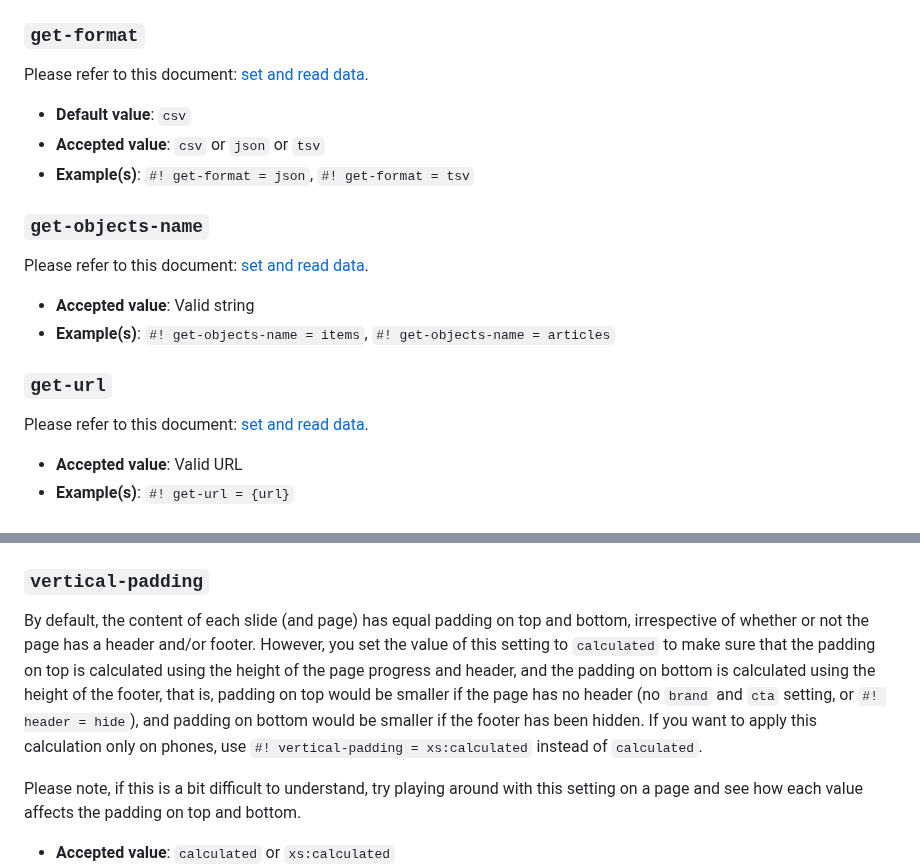
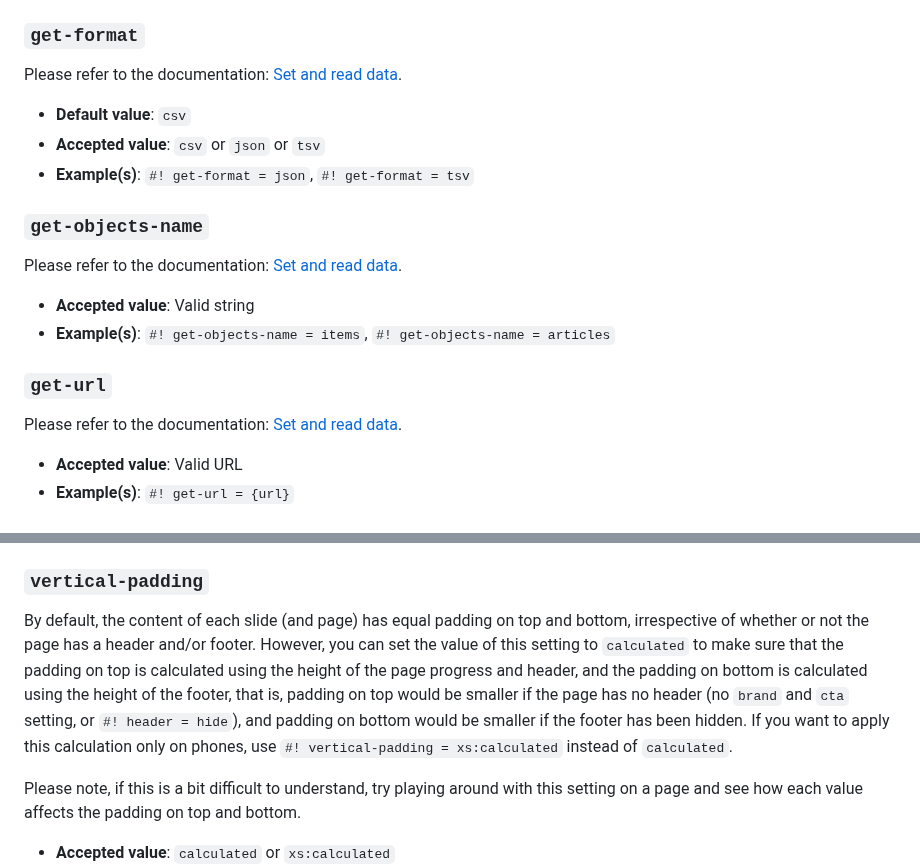
Before and after one commit to blocksmd/blocksmd, a Markdown page: docs/settings.md, 2 parts joined by grey strips. GitHub-like rendering.

```diff
--- a/docs/settings.md
+++ b/docs/settings.md
@@ -235,7 +235,7 @@ If set to `hide`, the footer will be hidden.
 
 ### `get-format`
 
-Please refer to this document: [set and read data](https://github.com/blocksmd/blocksmd/blob/main/docs/set-and-read-data.md).
+Please refer to the documentation: [Set and read data](https://github.com/blocksmd/blocksmd/blob/main/docs/set-and-read-data.md).
 
 - **Default value**: `csv`
 - **Accepted value**: `csv` or `json` or `tsv`
@@ -243,14 +243,14 @@ Please refer to this document: [set and read data](https://github.com/blocksmd/b
 
 ### `get-objects-name`
 
-Please refer to this document: [set and read data](https://github.com/blocksmd/blocksmd/blob/main/docs/set-and-read-data.md).
+Please refer to the documentation: [Set and read data](https://github.com/blocksmd/blocksmd/blob/main/docs/set-and-read-data.md).
 
 - **Accepted value**: Valid string
 - **Example(s)**: `#! get-objects-name = items`, `#! get-objects-name = articles`
 
 ### `get-url`
 
-Please refer to this document: [set and read data](https://github.com/blocksmd/blocksmd/blob/main/docs/set-and-read-data.md).
+Please refer to the documentation: [Set and read data](https://github.com/blocksmd/blocksmd/blob/main/docs/set-and-read-data.md).
 
 - **Accepted value**: Valid URL
 - **Example(s)**: `#! get-url = {url}`
@@ -392,7 +392,7 @@ By default, the content of each slide (and page) is centered vertically. However
 
 ### `vertical-padding`
 
-By default, the content of each slide (and page) has equal padding on top and bottom, irrespective of whether or not the page has a header and/or footer. However, you set the value of this setting to `calculated` to make sure that the padding on top is calculated using the height of the page progress and header, and the padding on bottom is calculated using the height of the footer, that is, padding on top would be smaller if the page has no header (no `brand` and `cta` setting, or `#! header = hide`), and padding on bottom would be smaller if the footer has been hidden. If you want to apply this calculation only on phones, use `#! vertical-padding = xs:calculated` instead of `calculated`.
+By default, the content of each slide (and page) has equal padding on top and bottom, irrespective of whether or not the page has a header and/or footer. However, you can set the value of this setting to `calculated` to make sure that the padding on top is calculated using the height of the page progress and header, and the padding on bottom is calculated using the height of the footer, that is, padding on top would be smaller if the page has no header (no `brand` and `cta` setting, or `#! header = hide`), and padding on bottom would be smaller if the footer has been hidden. If you want to apply this calculation only on phones, use `#! vertical-padding = xs:calculated` instead of `calculated`.
 
 Please note, if this is a bit difficult to understand, try playing around with this setting on a page and see how each value affects the padding on top and bottom.
 
```
Also changed, not shown: README.md (+3 -1 lines), docs/how-to-use.md (added, +138 -0 lines).
